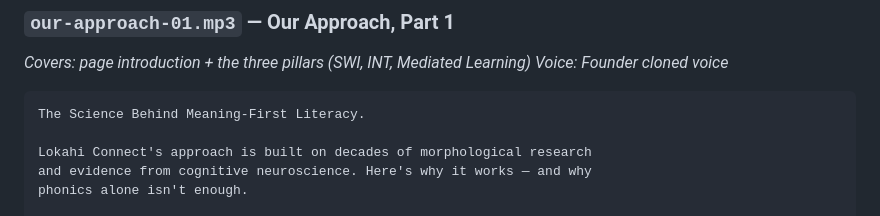
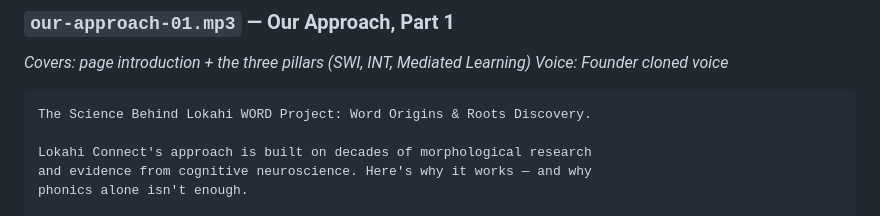
Before and after one commit to Lokahi-Connect/lokahi-connect-website, a Markdown page: audio/README.md, the part around the change. Rendered like a GitHub page.

Commit message:
Rename Meaning-First Literacy to Lokahi WORD Project
Category B (prose) replacements. Category C/D await separate approval.

````diff
--- a/audio/README.md
+++ b/audio/README.md
@@ -99,7 +99,7 @@ These are the exact texts used to generate each audio file. Copy them directly i
 *Voice: Founder cloned voice*
 
 ```
-The Science Behind Meaning-First Literacy.
+The Science Behind Lokahi WORD Project: Word Origins & Roots Discovery.
 
 Lokahi Connect's approach is built on decades of morphological research
 and evidence from cognitive neuroscience. Here's why it works — and why
````
